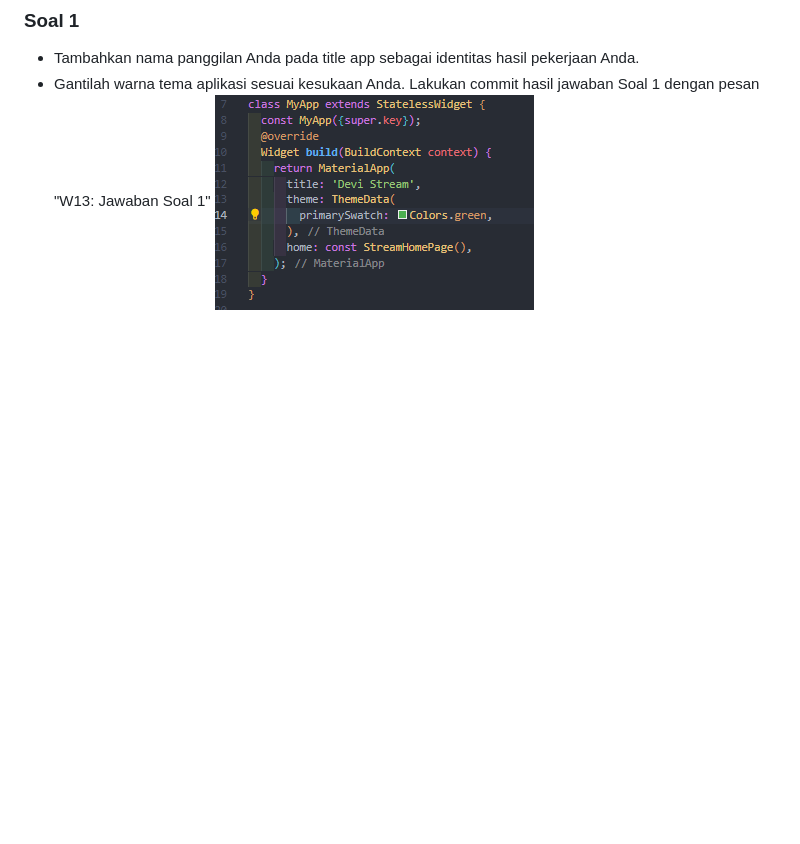
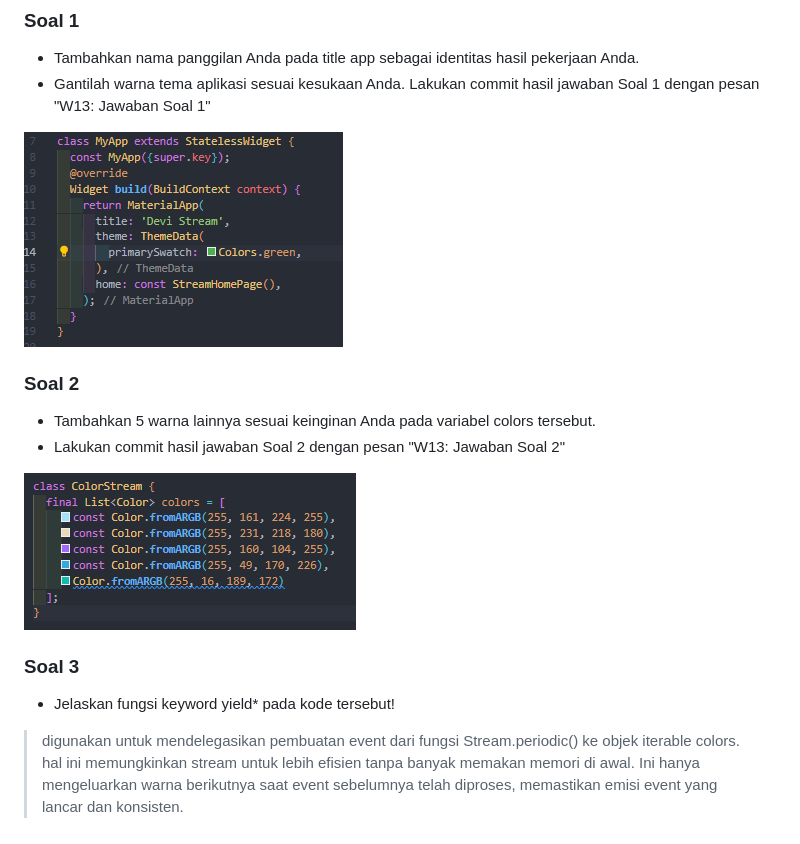
Before and after one commit to deviandinifebrianti/2141720189-Mobile-2023, a Markdown page: week13/README.md, the part around the change. Rendered like a GitHub page; pictures changed too: week13/docs/2.PNG (added); blank space fills up the shorter version.

Commit message:
W13: Soal 3

```diff
--- a/week13/README.md
+++ b/week13/README.md
@@ -7,4 +7,15 @@
 - Tambahkan nama panggilan Anda pada title app sebagai identitas hasil pekerjaan Anda.
 - Gantilah warna tema aplikasi sesuai kesukaan Anda.
 Lakukan commit hasil jawaban Soal 1 dengan pesan "W13: Jawaban Soal 1"
+
 ![Getting Started](docs/1.PNG)
+
+### Soal 2
+- Tambahkan 5 warna lainnya sesuai keinginan Anda pada variabel colors tersebut.
+- Lakukan commit hasil jawaban Soal 2 dengan pesan "W13: Jawaban Soal 2"
+
+![Getting Started](docs/2.PNG)
+
+### Soal 3
+- Jelaskan fungsi keyword yield* pada kode tersebut!
+> digunakan untuk mendelegasikan pembuatan event dari fungsi Stream.periodic() ke objek iterable colors. hal ini memungkinkan stream untuk lebih efisien tanpa banyak memakan memori di awal. Ini hanya mengeluarkan warna berikutnya saat event sebelumnya telah diproses, memastikan emisi event yang lancar dan konsisten.
```
Also changed, not shown: 2 other files.
